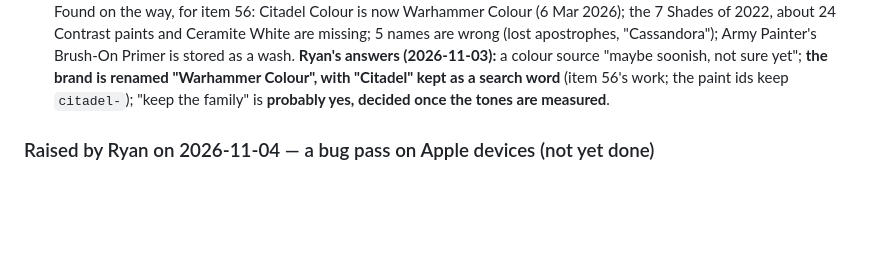
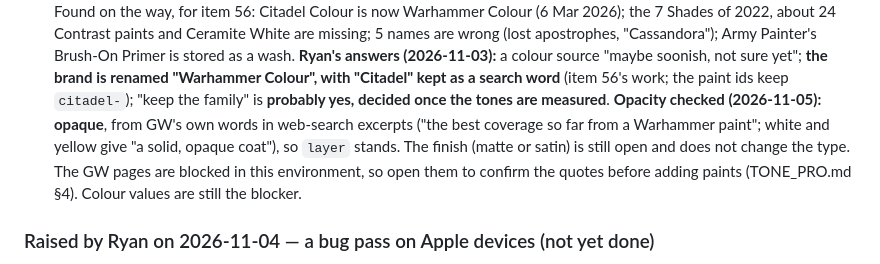
Before and after one commit to ryanmette/miniature_palette_studio, a Markdown page: docs/PLAN.md, the part around the change. GitHub-like rendering; blank space fills up the shorter version.

```diff
--- a/docs/PLAN.md
+++ b/docs/PLAN.md
@@ -687,6 +687,10 @@ with one id). A fix renames the public page's anchors, so its links change: it w
     a colour source "maybe soonish, not sure yet"; **the brand is renamed "Warhammer Colour", with "Citadel" kept
     as a search word** (item 56's work; the paint ids keep `citadel-`); "keep the family" is **probably yes, decided
     once the tones are measured**.
+    **Opacity checked (2026-11-05): opaque**, from GW's own words in web-search excerpts ("the best coverage so far
+    from a Warhammer paint"; white and yellow give "a solid, opaque coat"), so `layer` stands. The finish (matte or
+    satin) is still open and does not change the type. The GW pages are blocked in this environment, so open them to
+    confirm the quotes before adding paints (TONE_PRO.md §4). Colour values are still the blocker.
 
 ### Raised by Ryan on 2026-11-04 — a bug pass on Apple devices (not yet done)
 
```
Also changed, not shown: docs/TONE_PRO.md (+12 -1 lines).
